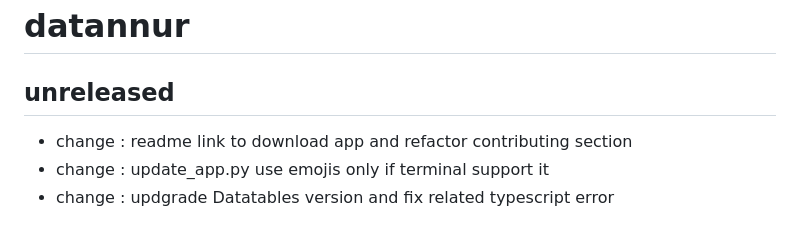
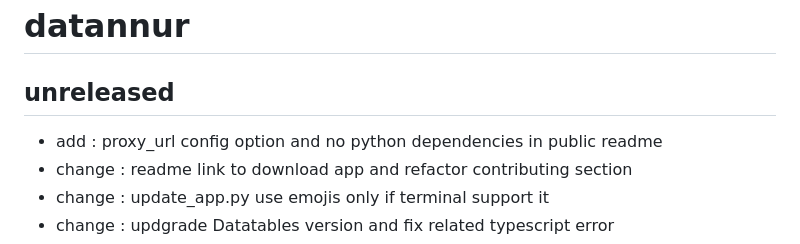
Before and after one commit to bassim-matar/datannur, a Markdown page: CHANGELOG.md, the part around the change. Drawn GitHub-style.

```diff
--- a/CHANGELOG.md
+++ b/CHANGELOG.md
@@ -2,6 +2,7 @@
 
 ## unreleased
 
+- add : proxy_url config option and no python dependencies in public readme
 - change : readme link to download app and refactor contributing section
 - change : update_app.py use emojis only if terminal support it
 - change : updgrade Datatables version and fix related typescript error
```
Also changed, not shown: public/README.md (+4 -1 lines).
